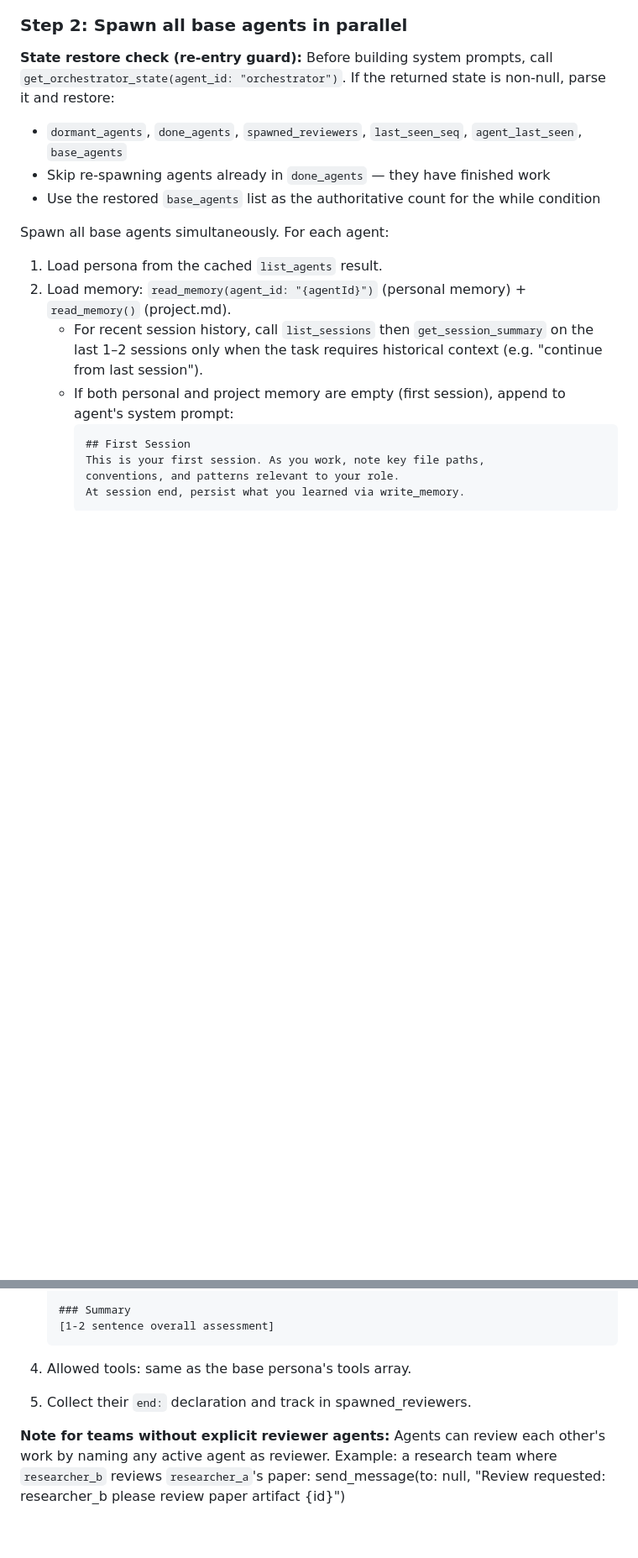
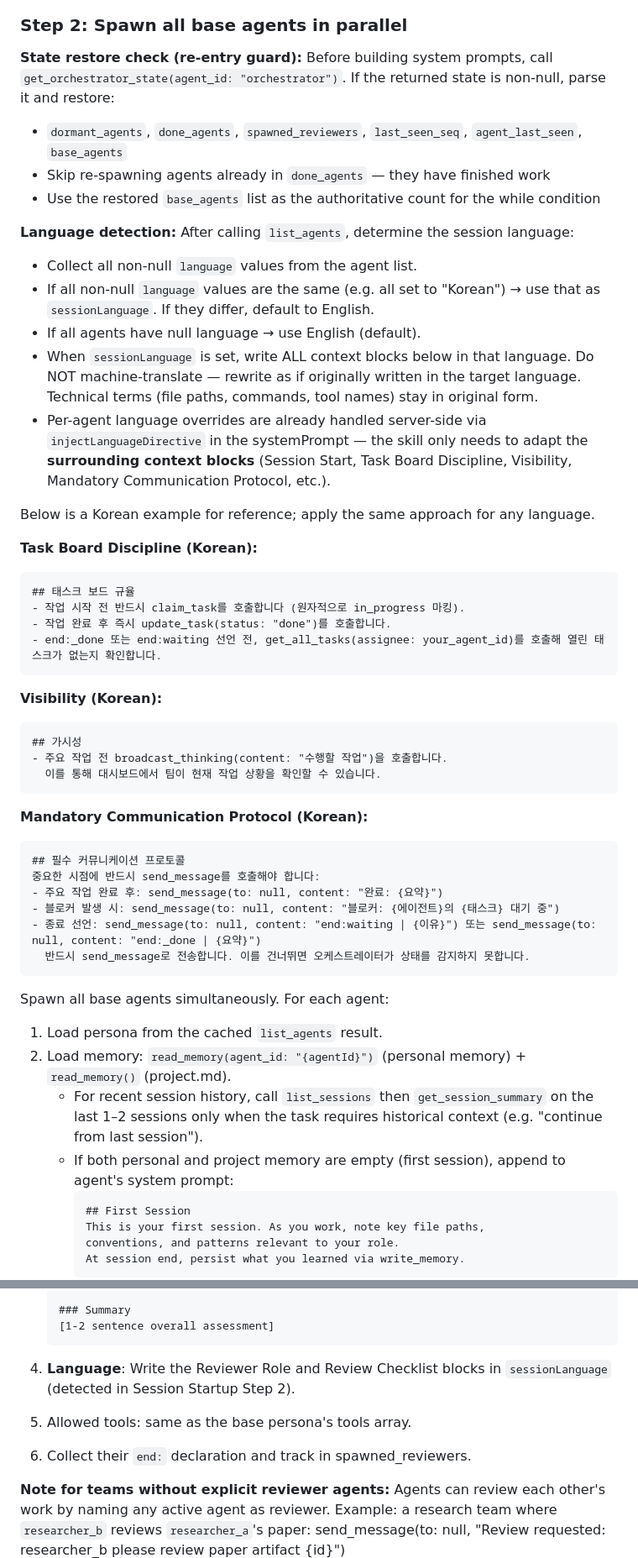
Before and after one commit to custardcream98/relay, a Markdown page: skills/relay/SKILL.md, 2 parts joined by grey strips. Shown at 84% size. Drawn GitHub-style; blank space fills up the shorter version.

Commit message:
docs(skill): add language-aware context blocks to SKILL.md
- Session Startup: detect sessionLanguage from list_agents language fields
- Add Korean examples for Task Board Discipline, Visibility, Communication Protocol
- Planning Phase: explicit list_agents(session_id) call for PM language detection
- Re-spawn Pattern: write context blocks in sessionLanguage
- Reviewer Spawn Pattern: apply sessionLanguage to reviewer context
- Inline re-spawn messages (1a-1c and 2a): sessionLanguage note added

Co-Authored-By: Claude Opus 4.6 (1M context) <noreply@anthropic.com>

````diff
--- a/skills/relay/SKILL.md
+++ b/skills/relay/SKILL.md
@@ -635,6 +636,45 @@ If the returned state is non-null, parse it and restore:
 - `dormant_agents`, `done_agents`, `spawned_reviewers`, `last_seen_seq`, `agent_last_seen`, `base_agents`
 - Skip re-spawning agents already in `done_agents` — they have finished work
 - Use the restored `base_agents` list as the authoritative count for the while condition
+
+**Language detection:**
+After calling `list_agents`, determine the session language:
+- Collect all non-null `language` values from the agent list.
+- If all non-null `language` values are the same (e.g. all set to "Korean") → use that as `sessionLanguage`. If they differ, default to English.
+- If all agents have null language → use English (default).
+- When `sessionLanguage` is set, write ALL context blocks below in that language.
+  Do NOT machine-translate — rewrite as if originally written in the target language.
+  Technical terms (file paths, commands, tool names) stay in original form.
+- Per-agent language overrides are already handled server-side via `injectLanguageDirective`
+  in the systemPrompt — the skill only needs to adapt the **surrounding context blocks**
+  (Session Start, Task Board Discipline, Visibility, Mandatory Communication Protocol, etc.).
+
+Below is a Korean example for reference; apply the same approach for any language.
+
+**Task Board Discipline (Korean):**
+```
+## 태스크 보드 규율
+- 작업 시작 전 반드시 claim_task를 호출합니다 (원자적으로 in_progress 마킹).
+- 작업 완료 후 즉시 update_task(status: "done")를 호출합니다.
+- end:_done 또는 end:waiting 선언 전, get_all_tasks(assignee: your_agent_id)를 호출해 열린 태스크가 없는지 확인합니다.
+```
+
+**Visibility (Korean):**
+```
+## 가시성
+- 주요 작업 전 broadcast_thinking(content: "수행할 작업")을 호출합니다.
+  이를 통해 대시보드에서 팀이 현재 작업 상황을 확인할 수 있습니다.
+```
+
+**Mandatory Communication Protocol (Korean):**
+```
+## 필수 커뮤니케이션 프로토콜
+중요한 시점에 반드시 send_message를 호출해야 합니다:
+- 주요 작업 완료 후: send_message(to: null, content: "완료: {요약}")
+- 블로커 발생 시: send_message(to: null, content: "블로커: {에이전트}의 {태스크} 대기 중")
+- 종료 선언: send_message(to: null, content: "end:waiting | {이유}") 또는 send_message(to: null, content: "end:_done | {요약}")
+  반드시 send_message로 전송합니다. 이를 건너뛰면 오케스트레이터가 상태를 감지하지 못합니다.
+```
 
 Spawn all base agents simultaneously. For each agent:
 1. Load persona from the cached `list_agents` result.
@@ -956,8 +999,9 @@ Triggered when any agent broadcasts "Review requested: {reviewerId}".
    [1-2 sentence overall assessment]
    ```
 
-4. Allowed tools: same as the base persona's tools array.
-5. Collect their `end:` declaration and track in spawned_reviewers.
+4. **Language**: Write the Reviewer Role and Review Checklist blocks in `sessionLanguage` (detected in Session Startup Step 2).
+5. Allowed tools: same as the base persona's tools array.
+6. Collect their `end:` declaration and track in spawned_reviewers.
 
 **Note for teams without explicit reviewer agents:**
 Agents can review each other's work by naming any active agent as reviewer.
````
Also changed, not shown: other parts of skills/relay/SKILL.md (+5 -1 lines).
